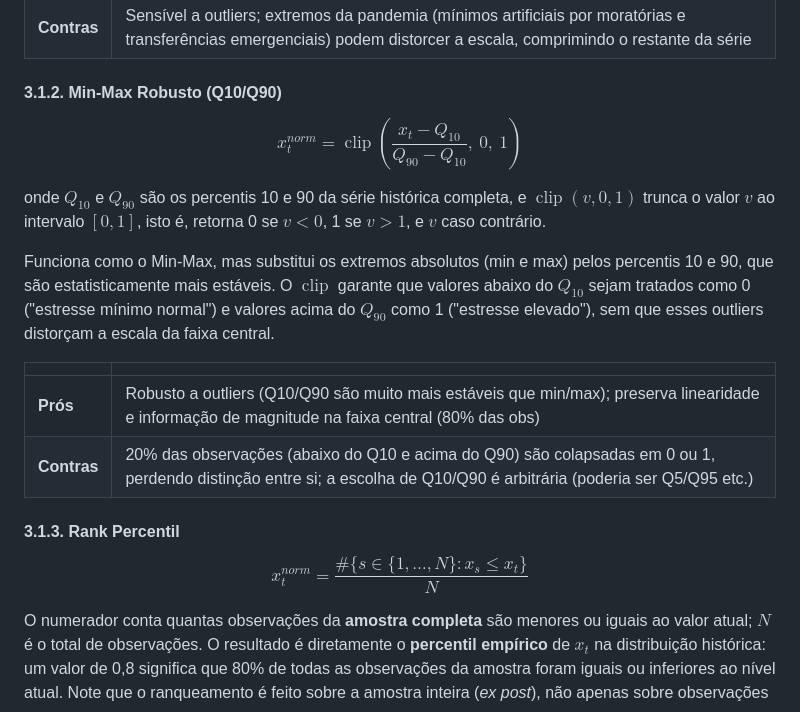
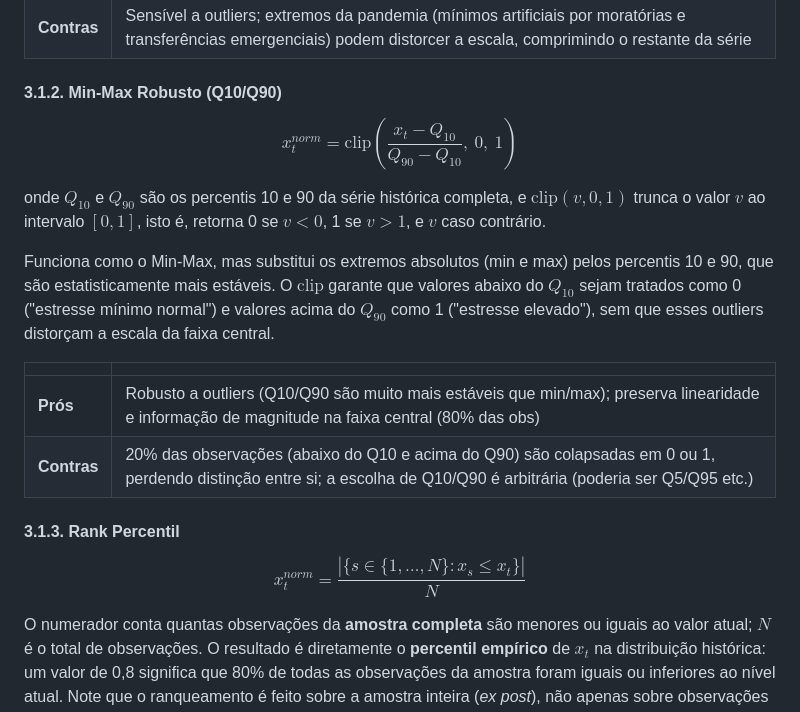
Before and after one commit to matheuscarrijo/IDC, a Markdown page: README.md, the part around the change. Drawn GitHub-style.

Commit message:
Ajusta notação matemática no README (clip e cardinalidade)

```diff
--- a/README.md
+++ b/README.md
@@ -64,12 +64,12 @@ O numerador mede a distância entre o valor atual e o mínimo histórico da sér
 #### 3.1.2. Min-Max Robusto (Q10/Q90)
 
 $$
-x^{norm}_t = \operatorname{clip}\!\left(\frac{x_t - Q_{10}}{Q_{90} - Q_{10}},\ 0,\ 1\right)
+x^{norm}_t = \text{clip}\!\left(\frac{x_t - Q_{10}}{Q_{90} - Q_{10}},\ 0,\ 1\right)
 $$
 
-onde $Q_{10}$ e $Q_{90}$ são os percentis 10 e 90 da série histórica completa, e $\operatorname{clip}(v, 0, 1)$ trunca o valor $v$ ao intervalo $[0, 1]$, isto é, retorna 0 se $v < 0$, 1 se $v > 1$, e $v$ caso contrário.
+onde $Q_{10}$ e $Q_{90}$ são os percentis 10 e 90 da série histórica completa, e $\text{clip}(v, 0, 1)$ trunca o valor $v$ ao intervalo $[0, 1]$, isto é, retorna 0 se $v < 0$, 1 se $v > 1$, e $v$ caso contrário.
 
-Funciona como o Min-Max, mas substitui os extremos absolutos (min e max) pelos percentis 10 e 90, que são estatisticamente mais estáveis. O $\operatorname{clip}$ garante que valores abaixo do $Q_{10}$ sejam tratados como 0 ("estresse mínimo normal") e valores acima do $Q_{90}$ como 1 ("estresse elevado"), sem que esses outliers distorçam a escala da faixa central.
+Funciona como o Min-Max, mas substitui os extremos absolutos (min e max) pelos percentis 10 e 90, que são estatisticamente mais estáveis. O $\text{clip}$ garante que valores abaixo do $Q_{10}$ sejam tratados como 0 ("estresse mínimo normal") e valores acima do $Q_{90}$ como 1 ("estresse elevado"), sem que esses outliers distorçam a escala da faixa central.
 
 | | |
 |---|---|
@@ -79,7 +79,7 @@ Funciona como o Min-Max, mas substitui os extremos absolutos (min e max) pelos p
 #### 3.1.3. Rank Percentil
 
 $$
-x^{norm}_t = \frac{\#\{s \in \{1,\ldots,N\} : x_s \leq x_t\}}{N}
+x^{norm}_t = \frac{|\{s \in \{1,\ldots,N\} : x_s \leq x_t\}|}{N}
 $$
 
 O numerador conta quantas observações da **amostra completa** são menores ou iguais ao valor atual; $N$ é o total de observações. O resultado é diretamente o **percentil empírico** de $x_t$ na distribuição histórica: um valor de 0,8 significa que 80% de todas as observações da amostra foram iguais ou inferiores ao nível atual. Note que o ranqueamento é feito sobre a amostra inteira (*ex post*), não apenas sobre observações anteriores a $t$.
```
